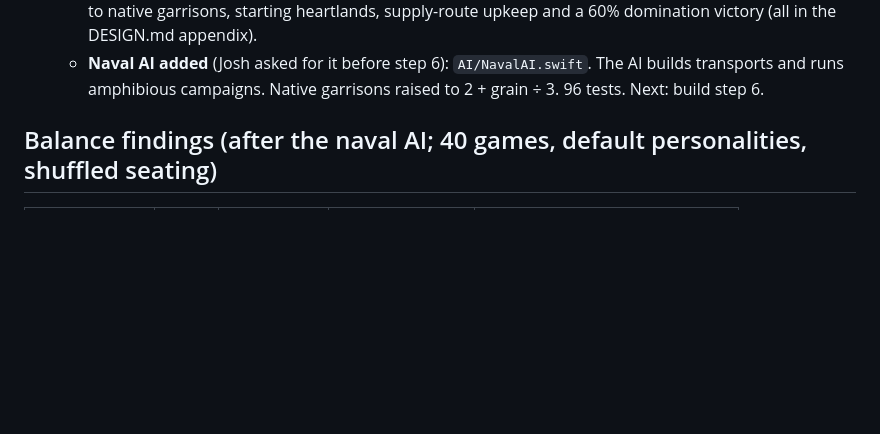
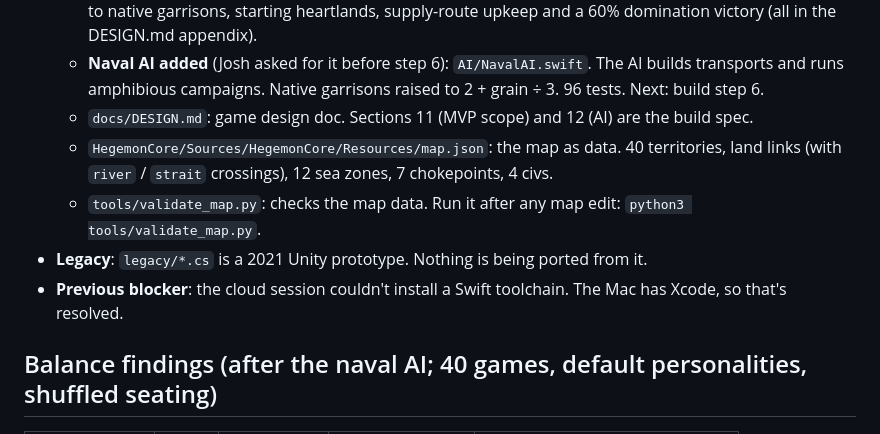
Before and after one commit to Joshfkon/AncientHegemon, a Markdown page: docs/HANDOFF.md, the part around one of its changes. Rendered like a GitHub page; blank space fills up the shorter version.

```diff
--- a/docs/HANDOFF.md
+++ b/docs/HANDOFF.md
@@ -32,6 +32,14 @@ Context for a new Claude Code session on the Mac mini. Read this, then `docs/DES
   - **Naval AI added** (Josh asked for it before step 6): `AI/NavalAI.swift`. The AI builds
     transports and runs amphibious campaigns. Native garrisons raised to 2 + grain ÷ 3.
     96 tests. Next: build step 6.
+  - `docs/DESIGN.md`: game design doc. Sections 11 (MVP scope) and 12 (AI) are the build spec.
+  - `HegemonCore/Sources/HegemonCore/Resources/map.json`: the map as data. 40 territories,
+    land links (with `river` / `strait` crossings), 12 sea zones, 7 chokepoints, 4 civs.
+  - `tools/validate_map.py`: checks the map data. Run it after any map edit:
+    `python3 tools/validate_map.py`.
+- **Legacy**: `legacy/*.cs` is a 2021 Unity prototype. Nothing is being ported from it.
+- **Previous blocker**: the cloud session couldn't install a Swift toolchain. The Mac has Xcode,
+  so that's resolved.
 
 ## Balance findings (after the naval AI; 40 games, default personalities, shuffled seating)
 
```
Also changed, not shown: other parts of docs/HANDOFF.md (+69 -0 lines).
